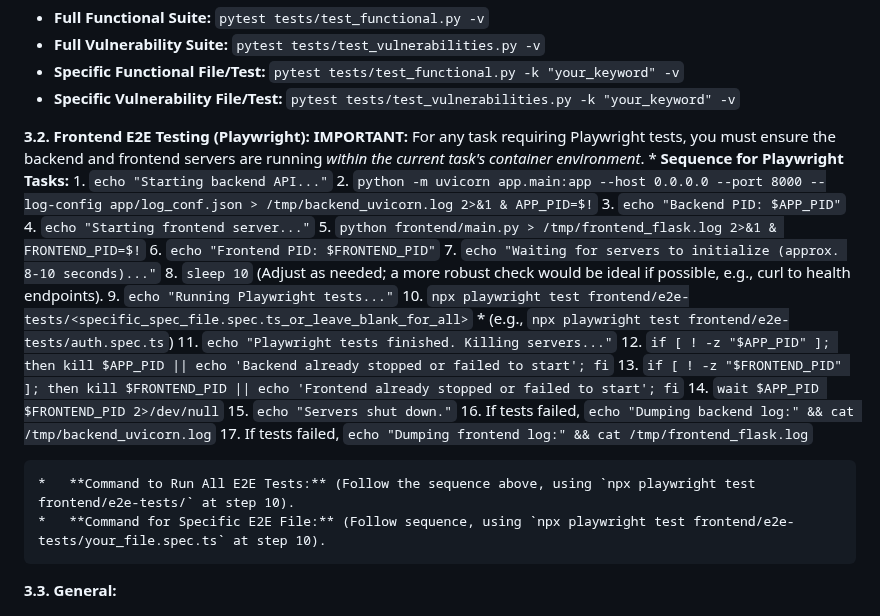
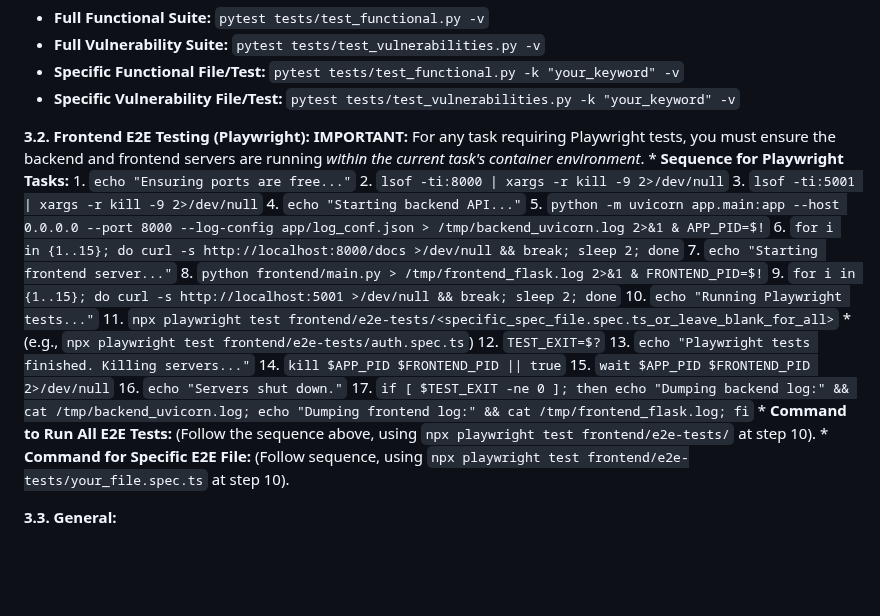
Before and after one commit to Radware/radware-vulnerable-api-application, a Markdown page: AGENTS.md, the part around the change. Rendered like a GitHub page; blank space fills up the shorter version.

```diff
--- a/AGENTS.md
+++ b/AGENTS.md
@@ -41,25 +41,24 @@ You are an AI programming assistant operating in a containerized Codex WebUI env
 **3.2. Frontend E2E Testing (Playwright):**
     **IMPORTANT:** For any task requiring Playwright tests, you must ensure the backend and frontend servers are running *within the current task's container environment*.
     *   **Sequence for Playwright Tasks:**
-        1.  `echo "Starting backend API..."`
-        2.  `python -m uvicorn app.main:app --host 0.0.0.0 --port 8000 --log-config app/log_conf.json > /tmp/backend_uvicorn.log 2>&1 & APP_PID=$!`
-        3.  `echo "Backend PID: $APP_PID"`
-        4.  `echo "Starting frontend server..."`
-        5.  `python frontend/main.py > /tmp/frontend_flask.log 2>&1 & FRONTEND_PID=$!`
-        6.  `echo "Frontend PID: $FRONTEND_PID"`
-        7.  `echo "Waiting for servers to initialize (approx. 8-10 seconds)..."`
-        8.  `sleep 10` (Adjust as needed; a more robust check would be ideal if possible, e.g., curl to health endpoints).
-        9.  `echo "Running Playwright tests..."`
-        10. `npx playwright test frontend/e2e-tests/<specific_spec_file.spec.ts_or_leave_blank_for_all>`
+        1.  `echo "Ensuring ports are free..."`
+        2.  `lsof -ti:8000 | xargs -r kill -9 2>/dev/null`
+        3.  `lsof -ti:5001 | xargs -r kill -9 2>/dev/null`
+        4.  `echo "Starting backend API..."`
+        5.  `python -m uvicorn app.main:app --host 0.0.0.0 --port 8000 --log-config app/log_conf.json > /tmp/backend_uvicorn.log 2>&1 & APP_PID=$!`
+        6.  `for i in {1..15}; do curl -s http://localhost:8000/docs >/dev/null && break; sleep 2; done`
+        7.  `echo "Starting frontend server..."`
+        8.  `python frontend/main.py > /tmp/frontend_flask.log 2>&1 & FRONTEND_PID=$!`
+        9.  `for i in {1..15}; do curl -s http://localhost:5001 >/dev/null && break; sleep 2; done`
+        10. `echo "Running Playwright tests..."`
+        11. `npx playwright test frontend/e2e-tests/<specific_spec_file.spec.ts_or_leave_blank_for_all>`
             *   (e.g., `npx playwright test frontend/e2e-tests/auth.spec.ts`)
-        11. `echo "Playwright tests finished. Killing servers..."`
-        12. `if [ ! -z "$APP_PID" ]; then kill $APP_PID || echo 'Backend already stopped or failed to start'; fi`
-        13. `if [ ! -z "$FRONTEND_PID" ]; then kill $FRONTEND_PID || echo 'Frontend already stopped or failed to start'; fi`
-        14. `wait $APP_PID $FRONTEND_PID 2>/dev/null`
-        15. `echo "Servers shut down."`
-        16. If tests failed, `echo "Dumping backend log:" && cat /tmp/backend_uvicorn.log`
-        17. If tests failed, `echo "Dumping frontend log:" && cat /tmp/frontend_flask.log`
-
+        12. `TEST_EXIT=$?`
+        13. `echo "Playwright tests finished. Killing servers..."`
+        14. `kill $APP_PID $FRONTEND_PID || true`
+        15. `wait $APP_PID $FRONTEND_PID 2>/dev/null`
+        16. `echo "Servers shut down."`
+        17. `if [ $TEST_EXIT -ne 0 ]; then echo "Dumping backend log:" && cat /tmp/backend_uvicorn.log; echo "Dumping frontend log:" && cat /tmp/frontend_flask.log; fi`
     *   **Command to Run All E2E Tests:** (Follow the sequence above, using `npx playwright test frontend/e2e-tests/` at step 10).
     *   **Command for Specific E2E File:** (Follow sequence, using `npx playwright test frontend/e2e-tests/your_file.spec.ts` at step 10).
 
```
Also changed, not shown: README.md (+6 -4 lines), vulnerabilities_tracking.md (+25 -25 lines).
